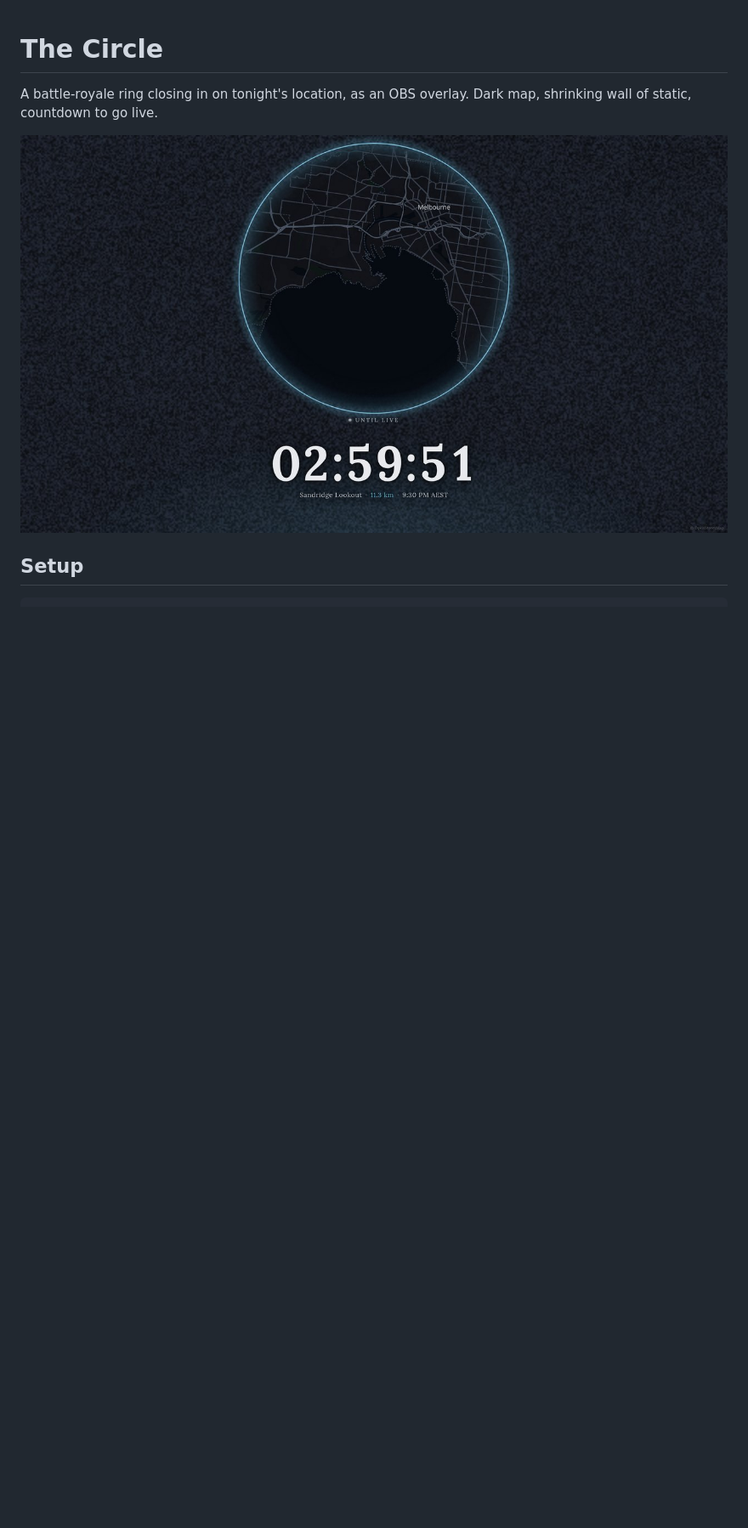
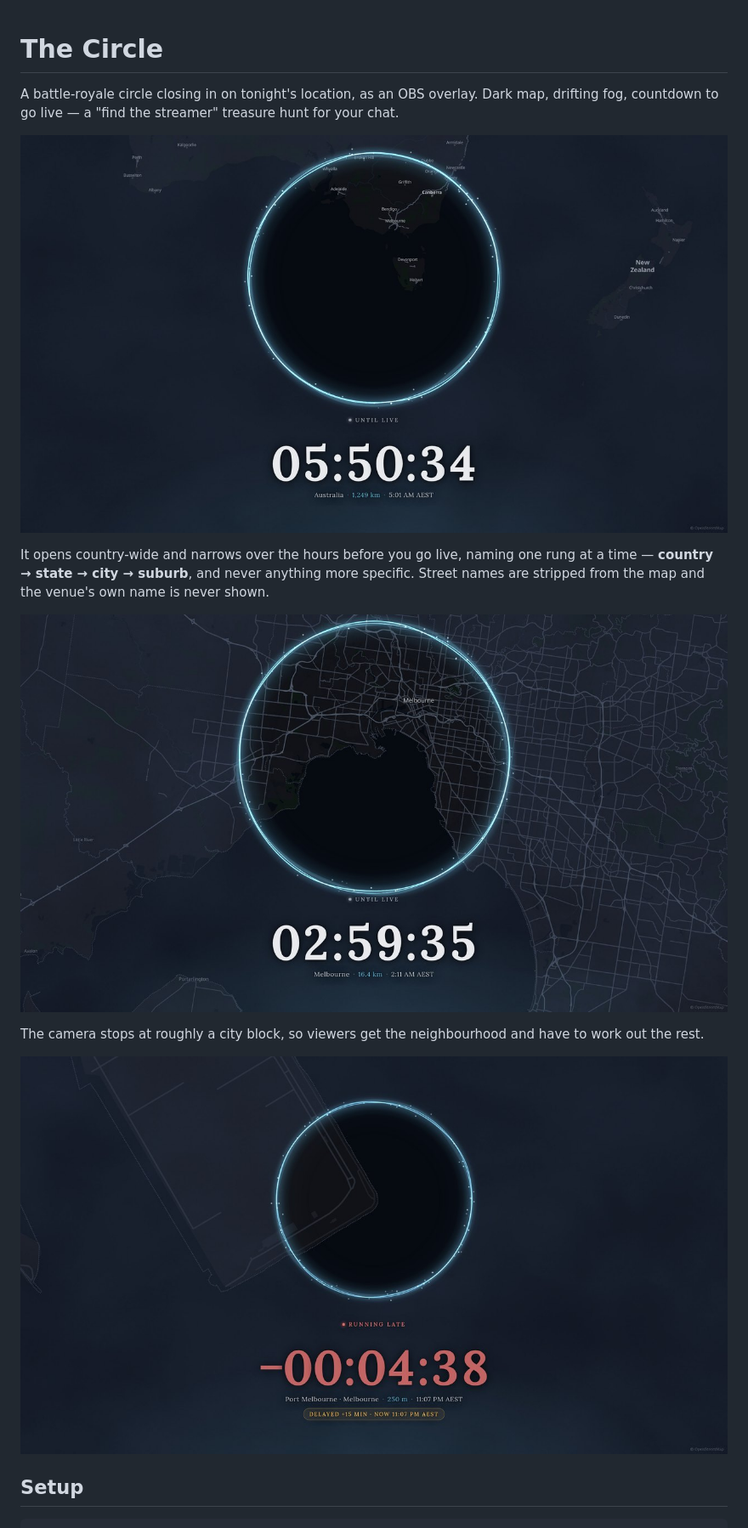
Before and after one commit to Obsidiate/obs-the-circle, a Markdown page: README.md, the part around one of its changes. Shown at 85% size. Drawn GitHub-style; pictures changed too: docs/city.jpg (added), docs/effect.jpg, docs/late.jpg; blank space fills up the shorter version.

```diff
--- a/README.md
+++ b/README.md
@@ -1,9 +1,20 @@
 # The Circle
 
-A battle-royale ring closing in on tonight's location, as an OBS overlay. Dark map,
-shrinking wall of static, countdown to go live.
+A battle-royale circle closing in on tonight's location, as an OBS overlay. Dark map,
+drifting fog, countdown to go live — a "find the streamer" treasure hunt for your chat.
 
-![The Circle mid-run](docs/effect.jpg)
+![Country scale](docs/effect.jpg)
+
+It opens country-wide and narrows over the hours before you go live, naming one rung at a
+time — **country → state → city → suburb**, and never anything more specific. Street names
+are stripped from the map and the venue's own name is never shown.
+
+![City scale](docs/city.jpg)
+
+The camera stops at roughly a city block, so viewers get the neighbourhood and have to work
+out the rest.
+
+![Final approach, running late](docs/late.jpg)
 
 ## Setup
 
```
Also changed, not shown: other parts of README.md (+4 -7 lines), docs/control.jpg, docs/panel.jpg, 10 other files.
